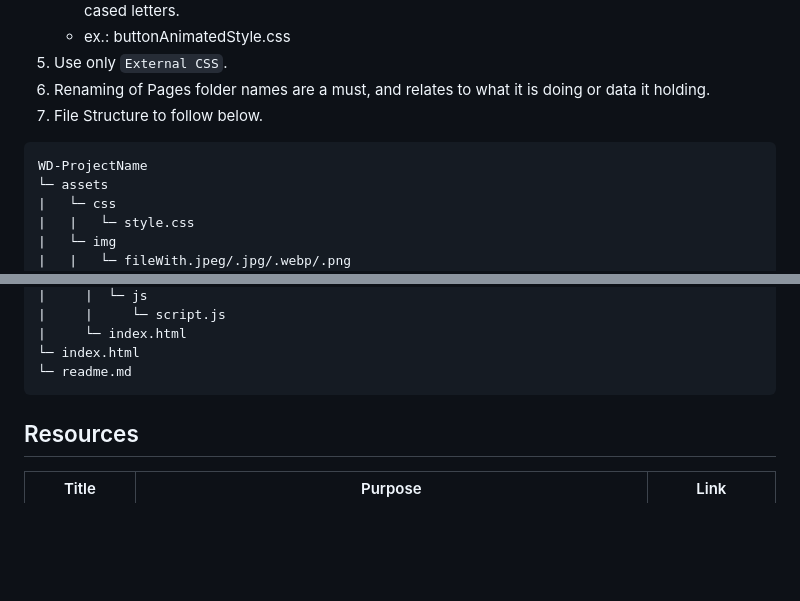
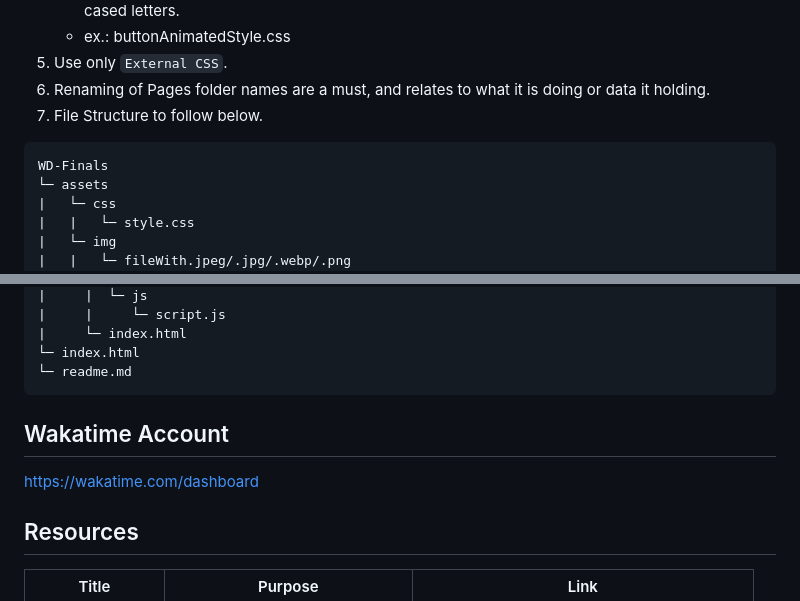
Before and after one commit to farahKenawy/WD-Finals, a Markdown page: readme.md, 2 parts joined by grey strips. Drawn GitHub-style; blank space fills up the shorter version.

````diff
--- a/readme.md
+++ b/readme.md
@@ -90,7 +83,7 @@ Guiding Question:
 7. File Structure to follow below.
 
 ```
-WD-ProjectName
+WD-Finals
 └─ assets
 |   └─ css
 |   |   └─ style.css
@@ -112,5 +105,9 @@ WD-ProjectName
 └─ readme.md
 ```
 
+
+## Wakatime Account
+https://wakatime.com/dashboard
+
 ## Resources
 
````
Also changed, not shown: other parts of readme.md (+25 -28 lines).
